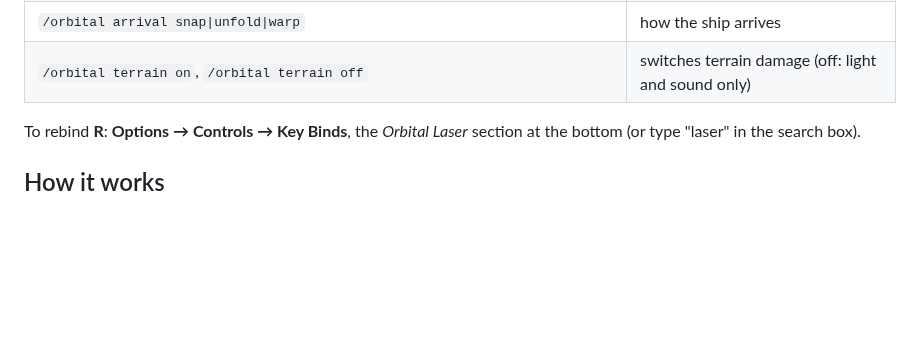
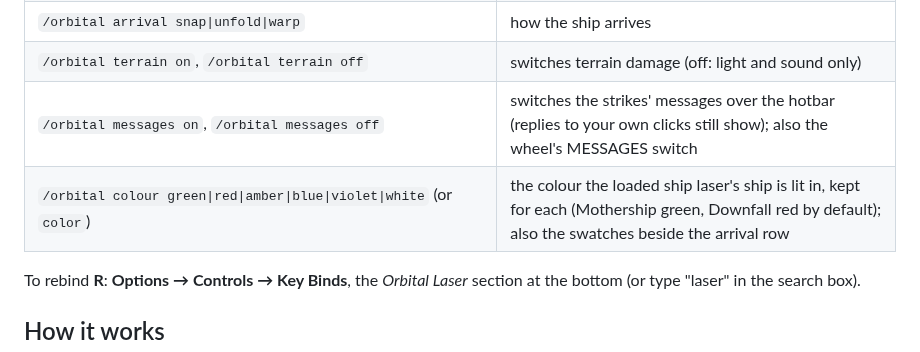
Before and after one commit to Stink-O/orbital-laser, a Markdown page: README.md, the part around the change. GitHub-like rendering; blank space fills up the shorter version.

```diff
--- a/README.md
+++ b/README.md
@@ -323,6 +323,8 @@ loaded laser and whether terrain damage is on.
 | `/orbital approach ahead\|behind\|left\|right\|overhead` | where the ship (Mothership, Downfall) comes in from |
 | `/orbital arrival snap\|unfold\|warp` | how the ship arrives |
 | `/orbital terrain on`, `/orbital terrain off` | switches terrain damage (off: light and sound only) |
+| `/orbital messages on`, `/orbital messages off` | switches the strikes' messages over the hotbar (replies to your own clicks still show); also the wheel's MESSAGES switch |
+| `/orbital colour green\|red\|amber\|blue\|violet\|white` (or `color`) | the colour the loaded ship laser's ship is lit in, kept for each (Mothership green, Downfall red by default); also the swatches beside the arrival row |
 
 To rebind **R**: **Options → Controls → Key Binds**, the *Orbital Laser* section at the bottom (or type "laser" in the
 search box).
```
Also changed, not shown: AGENTS.md (+1 -1 lines), docs/item-textures-preview.png, 8 other files.
